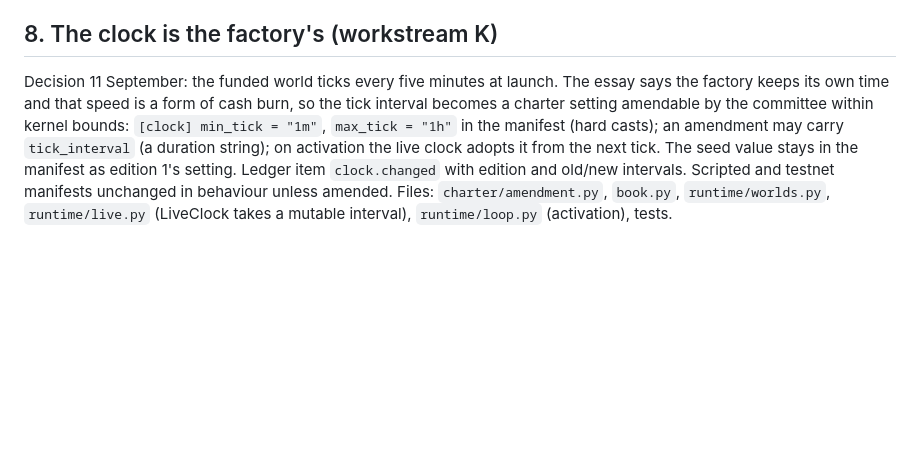
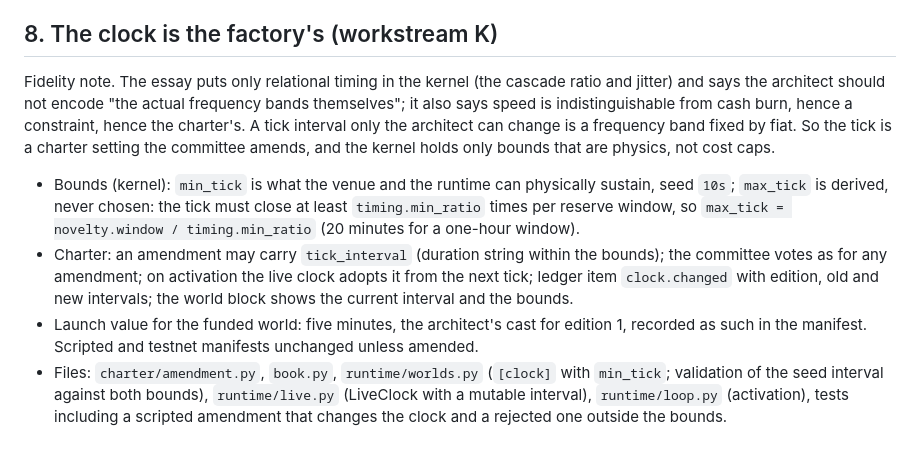
Before and after one commit to isaacentebi/FactoryLab, a Markdown page: docs/build-spec-v0.7-phase4.md, the part around the change. Drawn GitHub-style; blank space fills up the shorter version.

Commit message:
Spec v0.7 §8: clock bounds are physics (venue floor, cascade-derived ceiling), interval amendable by the committee
Co-Authored-By: Claude Fable 5.1 <noreply@anthropic.com>

```diff
--- a/docs/build-spec-v0.7-phase4.md
+++ b/docs/build-spec-v0.7-phase4.md
@@ -143,4 +143,9 @@ The Hyperliquid adapter reports funding rates but not funding paid. The lot tabl
 
 ## 8. The clock is the factory's (workstream K)
 
-Decision 11 September: the funded world ticks every five minutes at launch. The essay says the factory keeps its own time and that speed is a form of cash burn, so the tick interval becomes a charter setting amendable by the committee within kernel bounds: `[clock] min_tick = "1m"`, `max_tick = "1h"` in the manifest (hard casts); an amendment may carry `tick_interval` (a duration string); on activation the live clock adopts it from the next tick. The seed value stays in the manifest as edition 1's setting. Ledger item `clock.changed` with edition and old/new intervals. Scripted and testnet manifests unchanged in behaviour unless amended. Files: `charter/amendment.py`, `book.py`, `runtime/worlds.py`, `runtime/live.py` (LiveClock takes a mutable interval), `runtime/loop.py` (activation), tests.
+Fidelity note. The essay puts only relational timing in the kernel (the cascade ratio and jitter) and says the architect should not encode "the actual frequency bands themselves"; it also says speed is indistinguishable from cash burn, hence a constraint, hence the charter's. A tick interval only the architect can change is a frequency band fixed by fiat. So the tick is a charter setting the committee amends, and the kernel holds only bounds that are physics, not cost caps.
+
+- Bounds (kernel): `min_tick` is what the venue and the runtime can physically sustain, seed `10s`; `max_tick` is derived, never chosen: the tick must close at least `timing.min_ratio` times per reserve window, so `max_tick = novelty.window / timing.min_ratio` (20 minutes for a one-hour window).
+- Charter: an amendment may carry `tick_interval` (duration string within the bounds); the committee votes as for any amendment; on activation the live clock adopts it from the next tick; ledger item `clock.changed` with edition, old and new intervals; the world block shows the current interval and the bounds.
+- Launch value for the funded world: five minutes, the architect's cast for edition 1, recorded as such in the manifest. Scripted and testnet manifests unchanged unless amended.
+- Files: `charter/amendment.py`, `book.py`, `runtime/worlds.py` (`[clock]` with `min_tick`; validation of the seed interval against both bounds), `runtime/live.py` (LiveClock with a mutable interval), `runtime/loop.py` (activation), tests including a scripted amendment that changes the clock and a rejected one outside the bounds.
```
